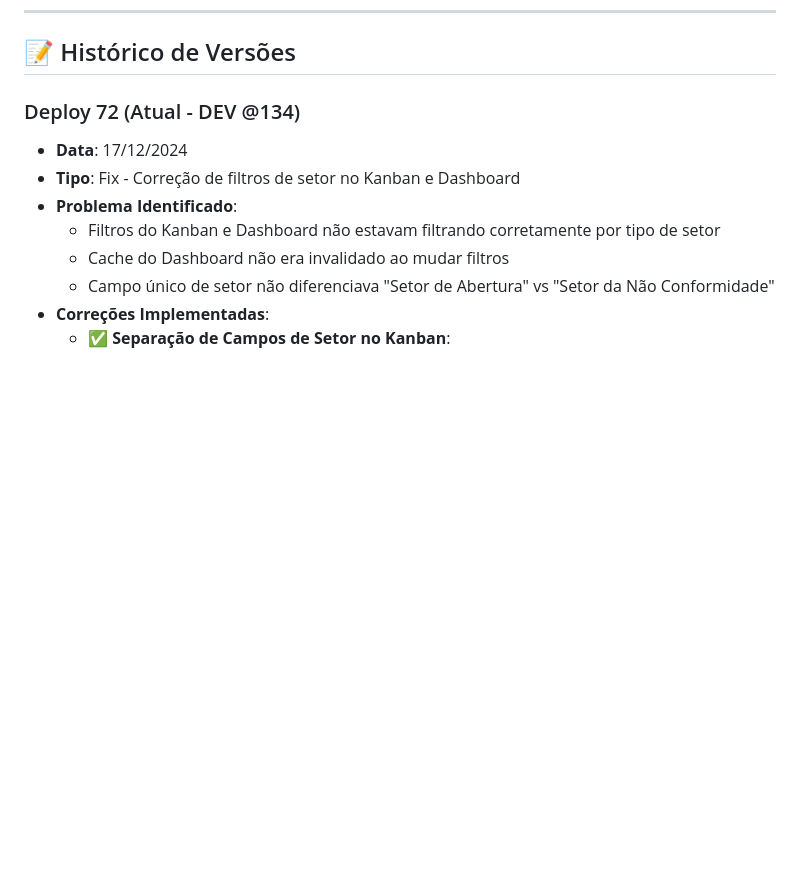
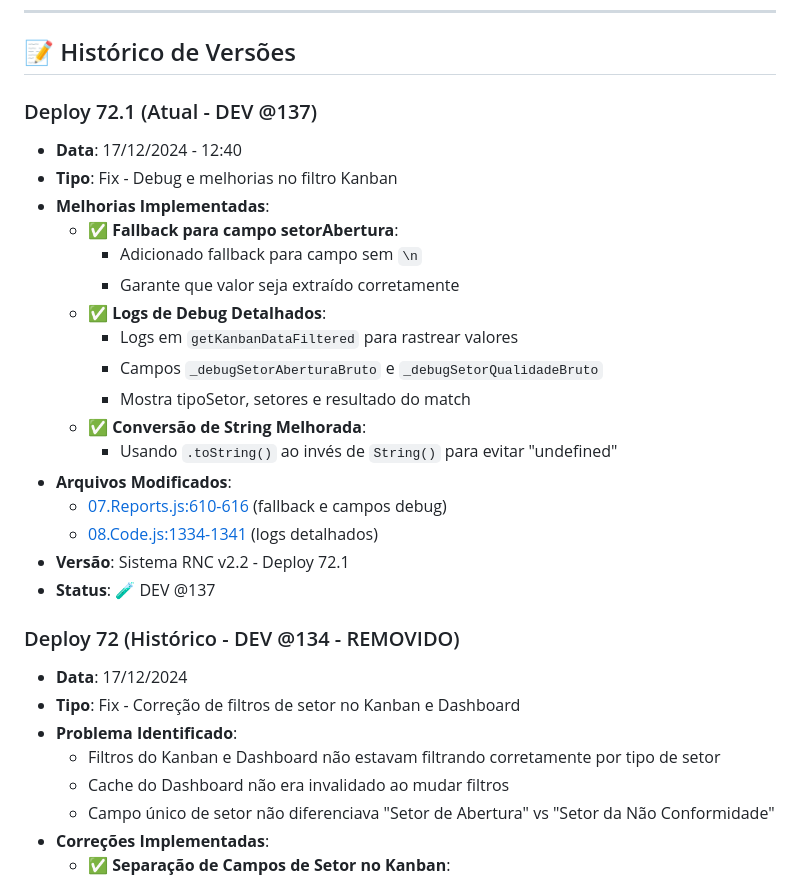
Before and after one commit to lucolicos88/NeoRNC, a Markdown page: DEPLOYMENTS.md, the part around one of its changes. Drawn GitHub-style; blank space fills up the shorter version.

Commit message:
docs: Deploy 72.1 - Atualizar DEPLOYMENTS.md
## Alterações
- ✅ Atualizado DEV para @137 (Deploy 72.1)
- ✅ Nova URL: AKfycbzV9BcgdkOZ0KsyvXx6YXUvAwZvQB8m8YkZYJFDQdMVhwIVTvbVHs25fvszcWp7hhGZWw
- ✅ Marcado Deploy 72 @134 como REMOVIDO
- ✅ Adicionado histórico do Deploy 72.1 com melhorias de debug

🤖 Generated with [Claude Code](https://claude.com/claude-code)

Co-Authored-By: Claude Sonnet 4.5 <noreply@anthropic.com>

```diff
--- a/DEPLOYMENTS.md
+++ b/DEPLOYMENTS.md
@@ -115,7 +115,26 @@ git push origin main
 
 ## 📝 Histórico de Versões
 
-### Deploy 72 (Atual - DEV @134)
+### Deploy 72.1 (Atual - DEV @137)
+- **Data**: 17/12/2024 - 12:40
+- **Tipo**: Fix - Debug e melhorias no filtro Kanban
+- **Melhorias Implementadas**:
+  - ✅ **Fallback para campo setorAbertura**:
+    * Adicionado fallback para campo sem `\n`
+    * Garante que valor seja extraído corretamente
+  - ✅ **Logs de Debug Detalhados**:
+    * Logs em `getKanbanDataFiltered` para rastrear valores
+    * Campos `_debugSetorAberturaBruto` e `_debugSetorQualidadeBruto`
+    * Mostra tipoSetor, setores e resultado do match
+  - ✅ **Conversão de String Melhorada**:
+    * Usando `.toString()` ao invés de `String()` para evitar "undefined"
+- **Arquivos Modificados**:
+  - [07.Reports.js:610-616](07.Reports.js#L610-L616) (fallback e campos debug)
+  - [08.Code.js:1334-1341](08.Code.js#L1334-L1341) (logs detalhados)
+- **Versão**: Sistema RNC v2.2 - Deploy 72.1
+- **Status**: 🧪 DEV @137
+
+### Deploy 72 (Histórico - DEV @134 - REMOVIDO)
 - **Data**: 17/12/2024
 - **Tipo**: Fix - Correção de filtros de setor no Kanban e Dashboard
 - **Problema Identificado**:
```
Also changed, not shown: other parts of DEPLOYMENTS.md (+3 -3 lines).
